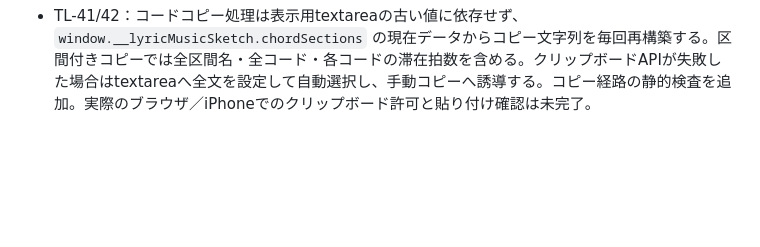
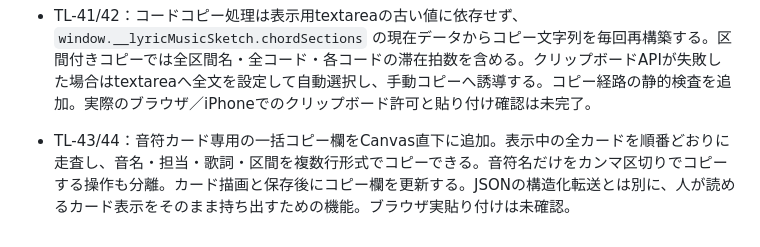
Before and after one commit to norinori-jan/music-suite, a Markdown page: COMPOSITION_TESTLINE.md, the part around the change. Rendered like a GitHub page; blank space fills up the shorter version.

Commit message:
docs: record melody card copy workflow

```diff
--- a/COMPOSITION_TESTLINE.md
+++ b/COMPOSITION_TESTLINE.md
@@ -181,3 +181,6 @@ AIにコード進行・音符列を提案させる場合は、アプリ入力欄
 
 
 - TL-41/42：コードコピー処理は表示用textareaの古い値に依存せず、`window.__lyricMusicSketch.chordSections` の現在データからコピー文字列を毎回再構築する。区間付きコピーでは全区間名・全コード・各コードの滞在拍数を含める。クリップボードAPIが失敗した場合はtextareaへ全文を設定して自動選択し、手動コピーへ誘導する。コピー経路の静的検査を追加。実際のブラウザ／iPhoneでのクリップボード許可と貼り付け確認は未完了。
+
+
+- TL-43/44：音符カード専用の一括コピー欄をCanvas直下に追加。表示中の全カードを順番どおりに走査し、音名・担当・歌詞・区間を複数行形式でコピーできる。音符名だけをカンマ区切りでコピーする操作も分離。カード描画と保存後にコピー欄を更新する。JSONの構造化転送とは別に、人が読めるカード表示をそのまま持ち出すための機能。ブラウザ実貼り付けは未確認。
```
